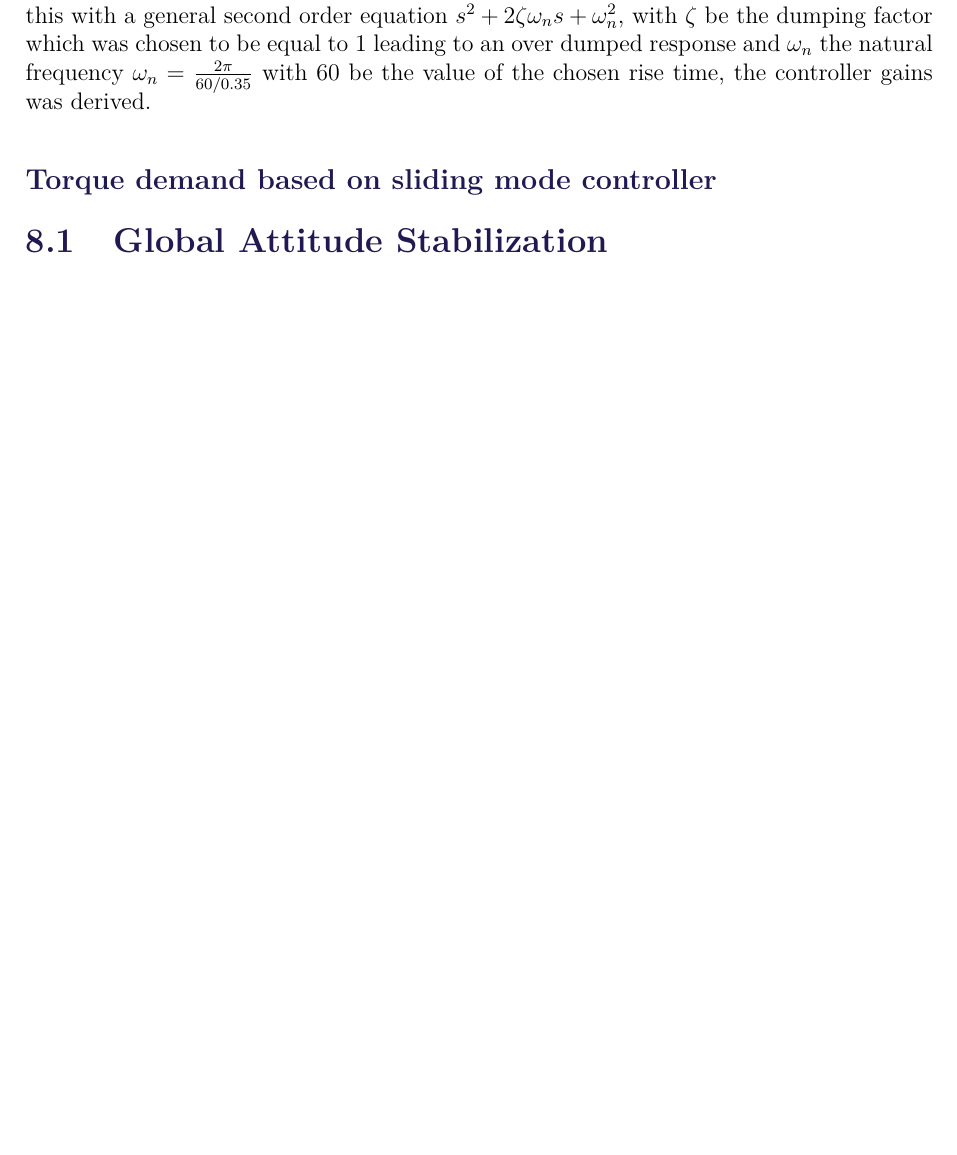
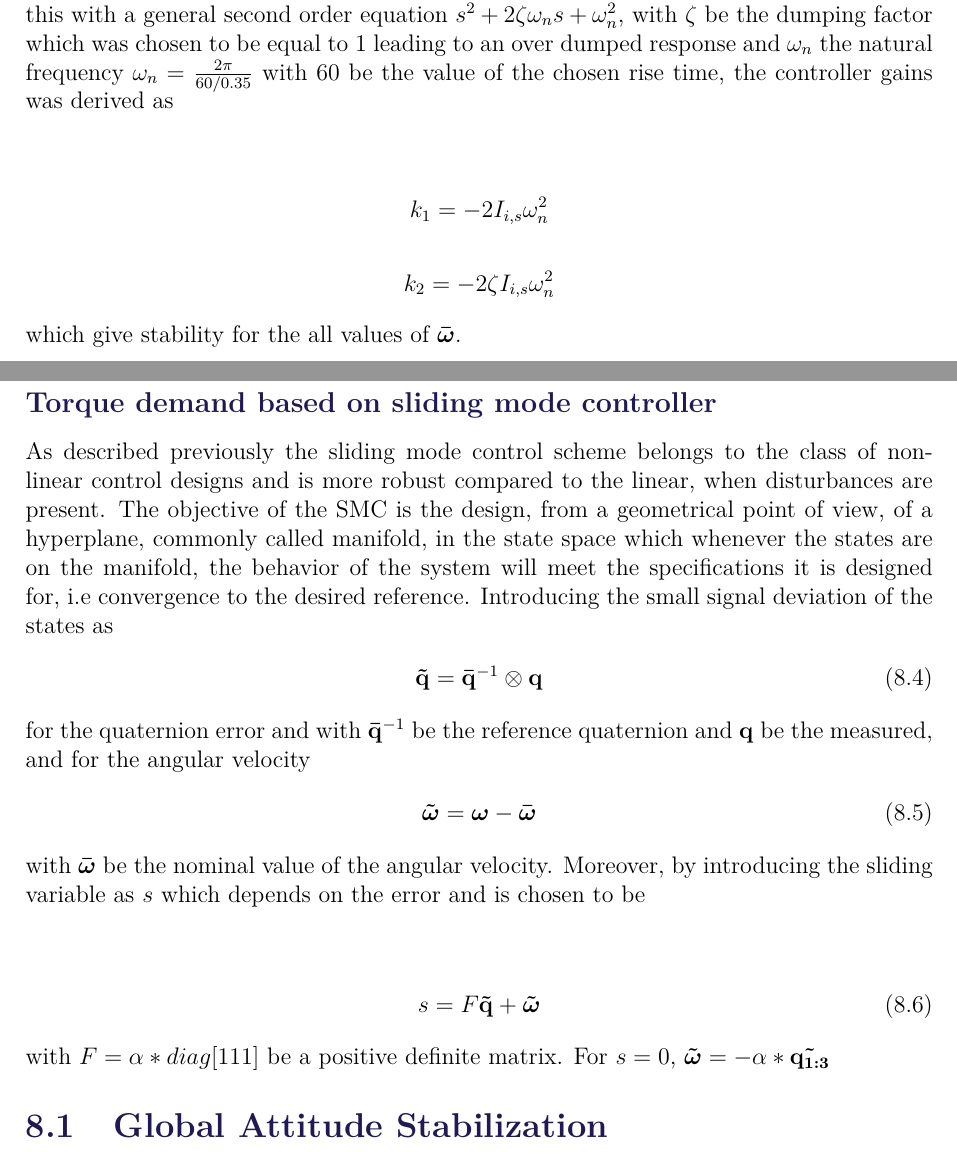
Before and after one commit to nalexc/CA10_Project, a LaTeX thesis (main.tex, which reads chapters/previouscontrollers.tex): part of page 38 of 67 before the commit and two parts of pages 38 and 39 of 67 after it, the two joined at a grey line, cut so that both start at the same text, the shorter picture padded with empty space. Compiled offline with pdfLaTeX.

Commit message:
sliding mode

```diff
--- a/chapters/previouscontrollers.tex
+++ b/chapters/previouscontrollers.tex
@@ -64,6 +64,34 @@ with $i = 1, 2, 3 $. The control torque was defined by the state feedback law as
 	\end{bmatrix}
 	\label{eq:inputtorque}
 \end{flalign}
-leading to a second order closed loop system calculated as $det(s\underline{I} - (\underline{A} - \underline{BK}) )$. Identifying  this with a general second order equation $s^{2}+2\zeta\omega_{n}s+\omega_{n}^{2}$, with $\zeta$ be the dumping factor which was chosen to be equal to 1 leading to an over dumped response and $\omega_{n}$  the natural frequency $\omega_{n} =  \frac{2\pi}{60/0.35} $ with 60 be the value of the chosen rise time, the controller gains was derived.
+leading to a second order closed loop system calculated as $det(s\underline{I} - (\underline{A} - \underline{BK}) )$. Identifying  this with a general second order equation $s^{2}+2\zeta\omega_{n}s+\omega_{n}^{2}$, with $\zeta$ be the dumping factor which was chosen to be equal to 1 leading to an over dumped response and $\omega_{n}$  the natural frequency $\omega_{n} =  \frac{2\pi}{60/0.35} $ with 60 be the value of the chosen rise time, the controller gains was derived as
 
+\begin{flalign*}
+k_{1} = -2 I_{i,s} \omega_{n}^{2}
+\label{eq:gainsl22}
+\end{flalign*}
+\begin{flalign*}
+k_{2} = -2\zeta I_{i,s} \omega_{n}^{2}
+\label{eq:gainsl223}
+\end{flalign*}
+which give stability for the all values of $ \vec{ {\bar{\omega}}} $.
 \subsection{Torque demand based on sliding mode controller}
+
+As described previously the sliding mode control scheme belongs to the class of non-linear control designs and is more robust compared to the linear, when disturbances are present. The objective of the SMC is the design, from a geometrical point of view, of a hyperplane, commonly called manifold, in the state space which whenever the states are on the manifold, the behavior of the system will meet the specifications it is designed for, i.e convergence to the desired reference. \nomenclature[S]{\textbf{i.e}}{id est : in other words}
+ Introducing the small signal deviation of the states as
+\begin{flalign}
+\vec{\tilde{q}} = \vec{  \bar{q}}^{-1} \otimes \vec{ q}
+\label{eq:smallsignal22}
+\end{flalign}
+for the quaternion error and with $\vec{  \bar{q}}^{-1}$ be the reference quaternion and $\vec{ q} $ be the measured, and for the angular velocity
+\begin{flalign}
+\vec{\tilde{\omega}}  = \vec{\omega}-\vec{\bar{\omega}}
+\label{eq:smallsi4gnal4566}
+\end{flalign}
+with $\vec{\bar{\omega}}$ be the nominal value of the angular velocity. Moreover, by introducing the sliding variable as $s$ which depends on the error \nomenclature[S]{\textbf{s}}{Sliding variable} and is chosen to be
+
+\begin{flalign}
+s  = F\vec{\tilde{q}} + \vec{\tilde{\omega}}
+\label{eq:sliding variable}
+\end{flalign}
+with $F = \alpha\ast diag[111]$ be a positive definite matrix. For $s=0$, $\vec{\tilde{\omega}} = - \alpha\ast\vec{\tilde{q_{1:3}}}$
```
Also changed, not shown: appendix/DerivationEqOfMotion.tex (+1 -1 lines), chapters/MagnetorquerFaultDetection.tex (+1 -1 lines).
